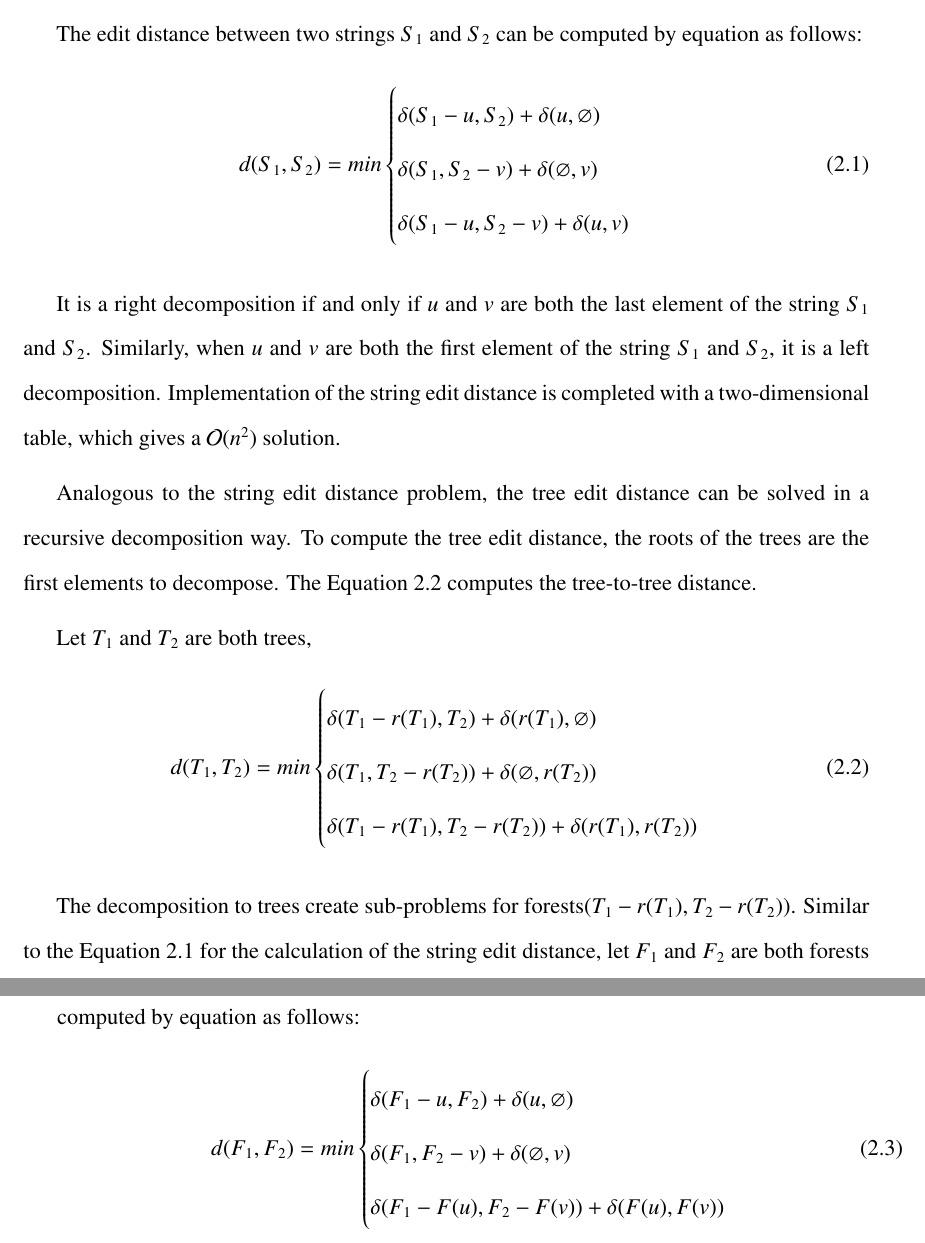
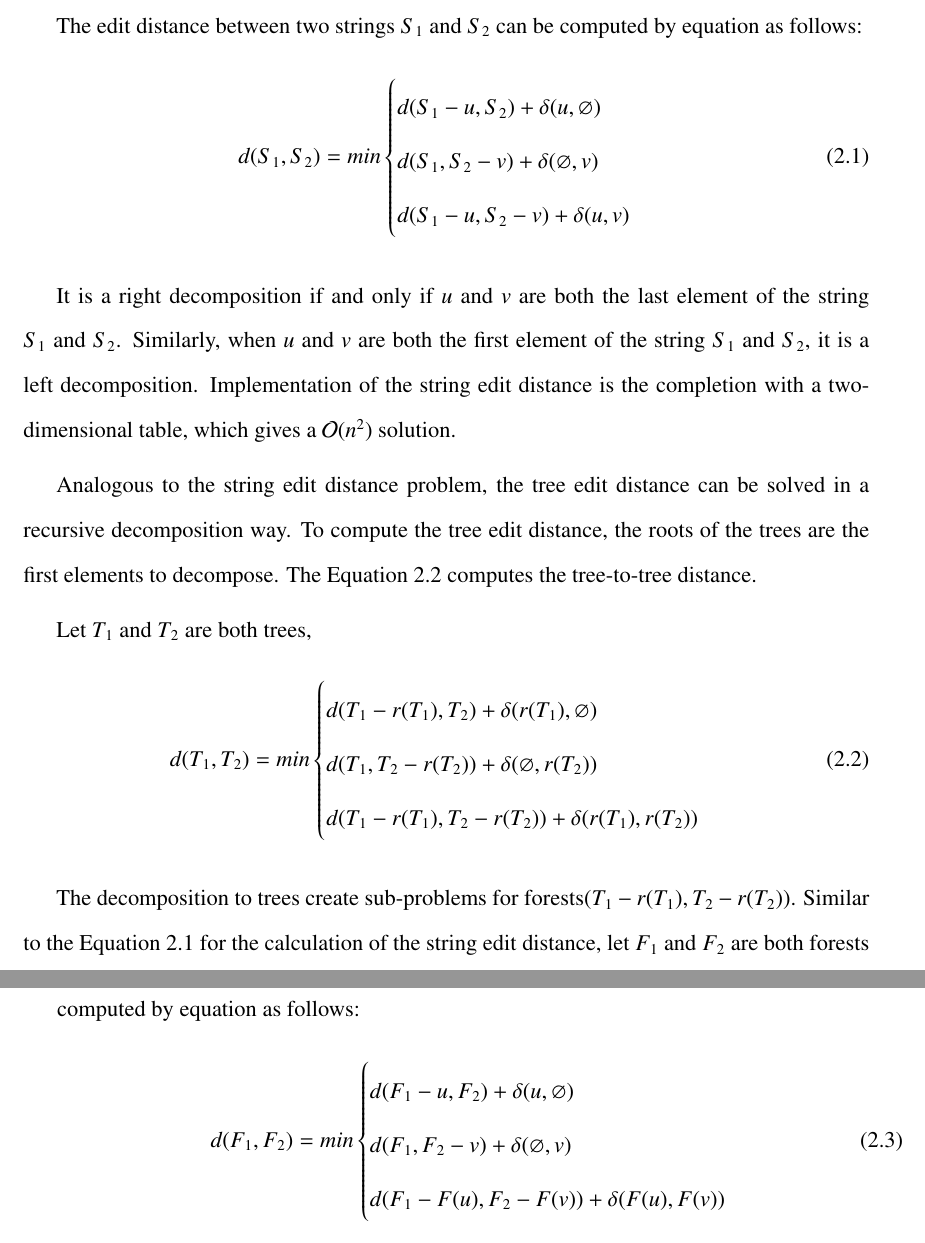
Before and after one commit to Shawn0630/FinalThesis, a LaTeX thesis (westernthesis.tex, which reads Chapters/chapter2.tex): two parts of pages 17 and 18 of 77, joined at a grey line, cut so that both start at the same text. Compiled offline with pdfLaTeX.

Commit message:
Modify Something

```diff
--- a/Chapters/chapter2.tex
+++ b/Chapters/chapter2.tex
@@ -89,31 +89,31 @@ Before we study the recursive decomposition in the tree edit distance problem, w
 The edit distance between two strings $S_1$ and $S_2$ can be computed by equation as follows:
 \begin{align}
 d(S_1, S_2) = min \begin{cases}
-	  	\delta(S_1 - u , S_2) + \delta(u, \varnothing) \\
-      	\delta(S_1, S_2 - v) + \delta(\varnothing, v) \\
-    	\delta(S_1 - u, S_2 - v) + \delta(u, v) & \\
+	  	d(S_1 - u , S_2) + \delta(u, \varnothing) \\
+      	d(S_1, S_2 - v) + \delta(\varnothing, v) \\
+    	d(S_1 - u, S_2 - v) + \delta(u, v) & \\
     \end{cases}
 \end{align}
 
-It is a right decomposition if and only if $u$ and $v$ are both the last element of the string $S_1$ and $S_2$. Similarly, when $u$ and $v$ are both the first element of the string $S_1$ and $S_2$, it is a left decomposition. Implementation of the string edit distance is completed with a two-dimensional table, which gives a $\mathcal{O}(n^2)$ solution.
+It is a right decomposition if and only if $u$ and $v$ are both the last element of the string $S_1$ and $S_2$. Similarly, when $u$ and $v$ are both the first element of the string $S_1$ and $S_2$, it is a left decomposition. Implementation of the string edit distance is the completion with a two-dimensional table, which gives a $\mathcal{O}(n^2)$ solution.
 
 Analogous to the string edit distance problem, the tree edit distance can be solved in a recursive decomposition way. To compute the tree edit distance,  the roots of the trees are the first elements to decompose. The Equation 2.2 computes the tree-to-tree distance.
 
 Let $T_1$ and $T_2$ are both trees,
 \begin{align}
 d(T_1, T_2) = min \begin{cases}
-	  	\delta(T_1 - r(T_1) , T_2) + \delta(r(T_1), \varnothing) \\
-      	\delta(T_1, T_2 - r(T_2)) + \delta(\varnothing, r(T_2)) \\
-    	\delta(T_1 - r(T_1), T_2 - r(T_2)) + \delta(r(T_1), r(T_2)) & \\
+	  	d(T_1 - r(T_1) , T_2) + \delta(r(T_1), \varnothing) \\
+      	d(T_1, T_2 - r(T_2)) + \delta(\varnothing, r(T_2)) \\
+    	d(T_1 - r(T_1), T_2 - r(T_2)) + \delta(r(T_1), r(T_2)) & \\
     \end{cases}
 \end{align}
 
 The decomposition to trees create sub-problems for forests($T_1 - r(T_1), T_2 - r(T_2)$). Similar to the Equation 2.1 for the calculation of the string edit distance, let $F_1$ and $F_2$ are both forests and $u$ and $v$ are nodes in forest $F_1$ and $F_2$ respectively, the forest-to-forest distance can be computed by equation as follows:
 \begin{align}
 d(F_1, F_2) = min \begin{cases}
-	  	\delta(F_1 - u , F_2) + \delta(u, \varnothing) \\
-      	\delta(F_1, F_2 - v) + \delta(\varnothing, v) \\
-    	\delta(F_1 - F(u), F_2 - F(v)) + \delta(F(u), F(v))& \\
+	  	d(F_1 - u , F_2) + \delta(u, \varnothing) \\
+      	d(F_1, F_2 - v) + \delta(\varnothing, v) \\
+    	d(F_1 - F(u), F_2 - F(v)) + \delta(F(u), F(v))& \\
     \end{cases}
 \end{align}
 
```
Also changed, not shown: Chapters/chapter1.tex (+1 -1 lines), westernthesis.pdf, Chapters/chapter2.tex (2 more changed lines), 1 other file.
